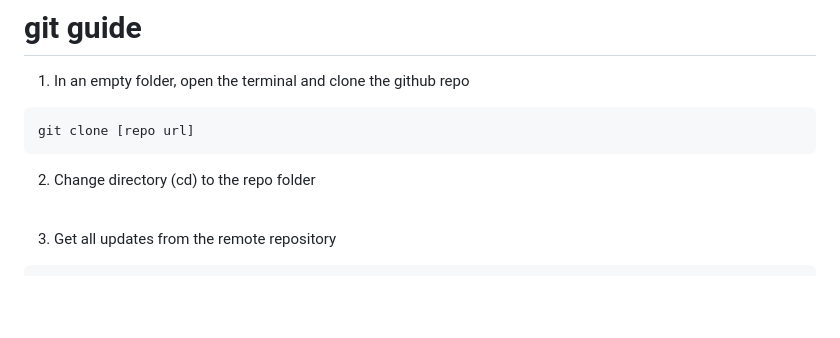
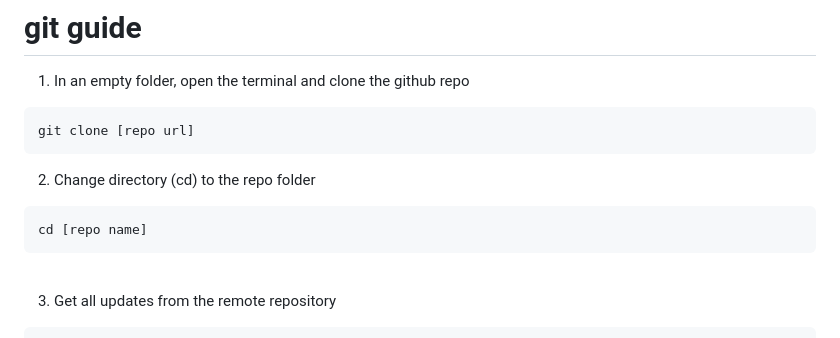
Before and after one commit to Speedrunyourknowledge/calc-visualizer, a Markdown page: GIT_COMMANDS.MD, the part around the change. Rendered like a GitHub page; blank space fills up the shorter version.

Commit message:
Add a code command

````diff
--- a/GIT_COMMANDS.MD
+++ b/GIT_COMMANDS.MD
@@ -6,7 +6,10 @@ git clone [repo url]
 ```
 
 2. Change directory (cd) to the repo folder
-<br/><br/>
+```
+cd [repo name]
+```
+<br/>
 
 3. Get all updates from the remote repository
 ```
````
